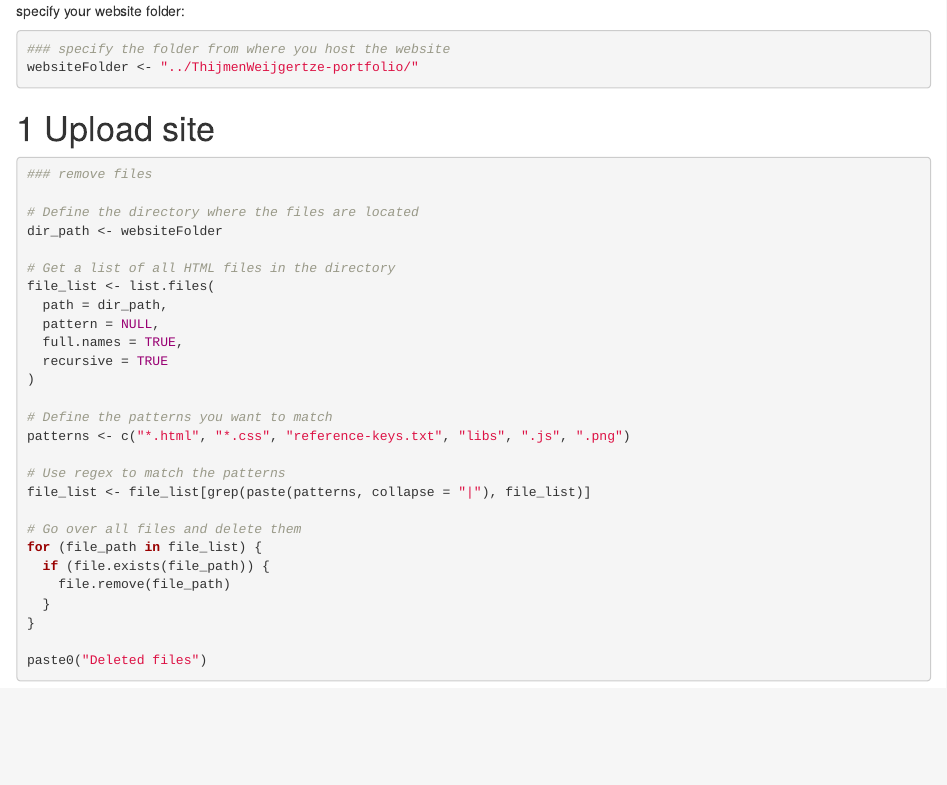
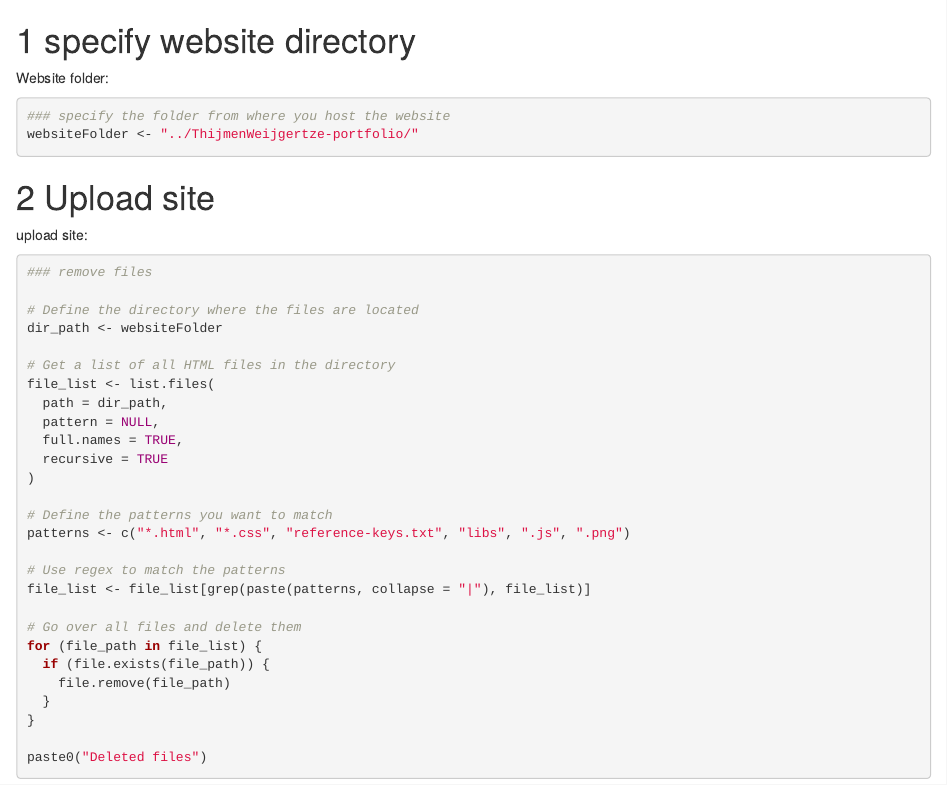
Before and after one commit to ThijmenWeijgertze/PortofolioBookdown, an R Markdown document (WebsiteUpload.Rmd): the page in a window 1100 px wide, from its top. Rendered offline with R 4.5, knitr and Pandoc, with nearby package versions; drawn as R Markdown's standard HTML page in place of the format the file asks for.

Commit message:
changed the website uploader

````diff
--- a/WebsiteUpload.Rmd
+++ b/WebsiteUpload.Rmd
@@ -1,5 +1,6 @@
+# specify website directory
 
-specify your website folder:
+Website folder:
 
 ```{r}
 ### specify the folder from where you host the website
@@ -7,6 +8,8 @@ websiteFolder <- "../ThijmenWeijgertze-portfolio/"
 ```
 
 # Upload site
+
+upload site:
 
 ```{r}
 
````
